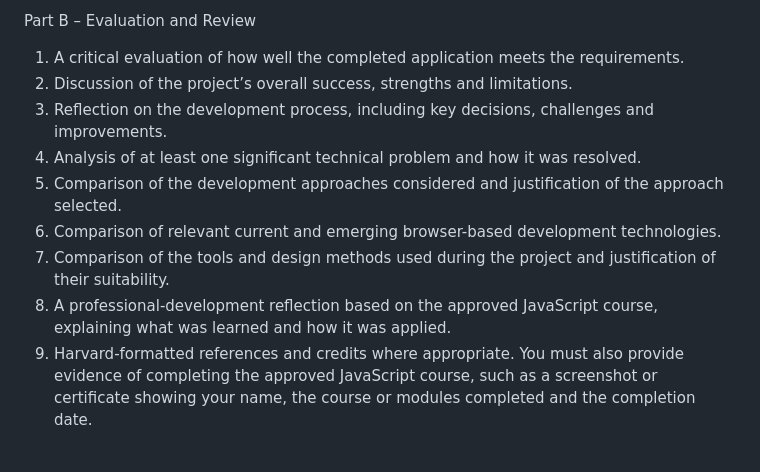
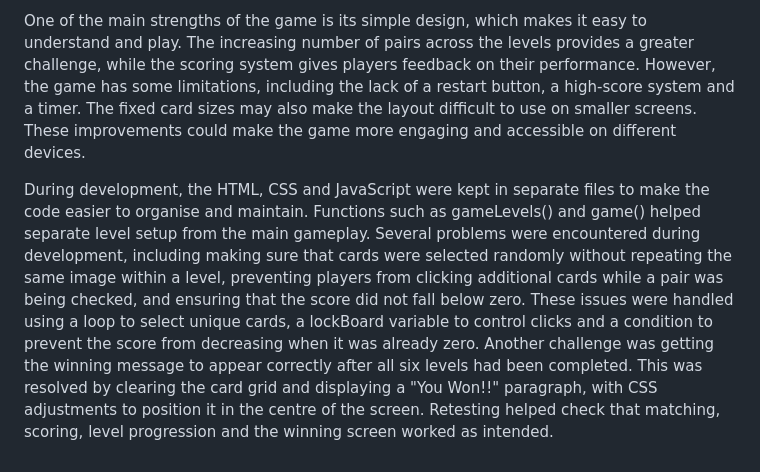
Before and after one commit to yumnanoorpg-afk/CardsMatchGame-Y2, a Markdown page: README.md, the part around one of its changes. Drawn GitHub-style.

```diff
--- a/README.md
+++ b/README.md
@@ -102,14 +104,6 @@ o references and credits where appropriate.
 
 
-Part B – Evaluation and Review
-1. A critical evaluation of how well the completed application meets the requirements.
-2. Discussion of the project’s overall success, strengths and limitations.
-3. Reflection on the development process, including key decisions, challenges and improvements.
-4. Analysis of at least one significant technical problem and how it was resolved.
-5. Comparison of the development approaches considered and justification of the approach selected.
-6. Comparison of relevant current and emerging browser-based development technologies.
-7. Comparison of the tools and design methods used during the project and justification of their suitability.
-8. A professional-development reflection based on the approved JavaScript course, explaining what was learned and how it was applied.
-9. Harvard-formatted references and credits where appropriate.
-You must also provide evidence of completing the approved JavaScript course, such as a screenshot or certificate showing your name, the course
-or modules completed and the completion date.
+One of the main strengths of the game is its simple design, which makes it easy to understand and play. The increasing number of pairs across the levels provides a greater challenge, while the scoring system gives players feedback on their performance. However, the game has some limitations, including the lack of a restart button, a high-score system and a timer. The fixed card sizes may also make the layout difficult to use on smaller screens. These improvements could make the game more engaging and accessible on different devices.
+
+
+During development, the HTML, CSS and JavaScript were kept in separate files to make the code easier to organise and maintain. Functions such as gameLevels() and game() helped separate level setup from the main gameplay. Several problems were encountered during development, including making sure that cards were selected randomly without repeating the same image within a level, preventing players from clicking additional cards while a pair was being checked, and ensuring that the score did not fall below zero. These issues were handled using a loop to select unique cards, a lockBoard variable to control clicks and a condition to prevent the score from decreasing when it was already zero. Another challenge was getting the winning message to appear correctly after all six levels had been completed. This was resolved by clearing the card grid and displaying a "You Won!!" paragraph, with CSS adjustments to position it in the centre of the screen. Retesting helped check that matching, scoring, level progression and the winning screen worked as intended.
```
Also changed, not shown: other parts of README.md (+19 -17 lines).
